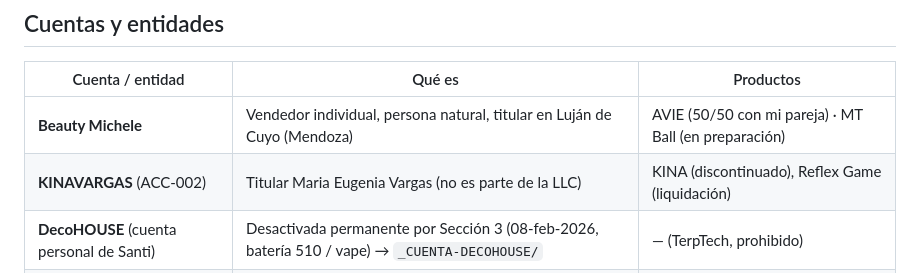
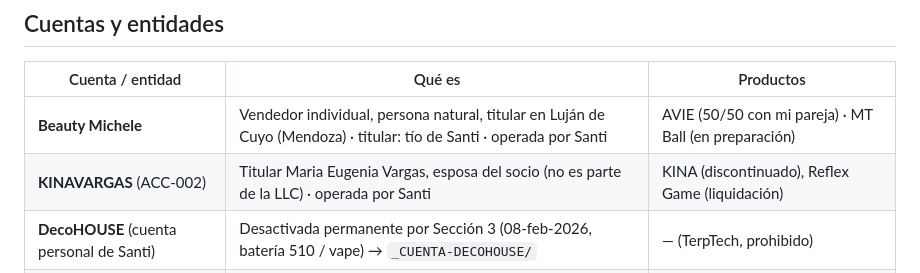
Before and after one commit to amazonfbasantino-wq/prueba, a Markdown page: Trabajo/Amazon/CLAUDE.md, the part around the change. Rendered like a GitHub page.

Commit message:
Vault: titulares de Beauty Michele y KINAVARGAS; decisión abierta sobre operar cuentas vs reinstalar DecoHOUSE
Co-Authored-By: Claude Opus 5.5 <noreply@anthropic.com>
Claude-Session: https://claude.ai/code/session_01XCMjAu8ox3KV26M1eMFRvL

```diff
--- a/Trabajo/Amazon/CLAUDE.md
+++ b/Trabajo/Amazon/CLAUDE.md
@@ -11,8 +11,8 @@
 ## Cuentas y entidades
 | Cuenta / entidad | Qué es | Productos |
 |---|---|---|
-| **Beauty Michele** | Vendedor individual, persona natural, titular en Luján de Cuyo (Mendoza) | AVIE (50/50 con mi pareja) · MT Ball (en preparación) |
-| **KINAVARGAS** (ACC-002) | Titular Maria Eugenia Vargas (no es parte de la LLC) | KINA (discontinuado), Reflex Game (liquidación) |
+| **Beauty Michele** | Vendedor individual, persona natural, titular en Luján de Cuyo (Mendoza) · titular: tío de Santi · operada por Santi | AVIE (50/50 con mi pareja) · MT Ball (en preparación) |
+| **KINAVARGAS** (ACC-002) | Titular Maria Eugenia Vargas, esposa del socio (no es parte de la LLC) · operada por Santi | KINA (discontinuado), Reflex Game (liquidación) |
 | **DecoHOUSE** (cuenta personal de Santi) | Desactivada permanente por Sección 3 (08-feb-2026, batería 510 / vape) → `_CUENTA-DECOHOUSE/` | — (TerpTech, prohibido) |
 | **VIRTUALMED SOLUTIONS LLC** | LLC de Florida (domicilio Sarasota) · miembros: Santi + Pablo · banco: Bank of America | — |
 | Socio externo | Maxi (vive en Utah) | MT Ball |
```
Also changed, not shown: 1 other file.
